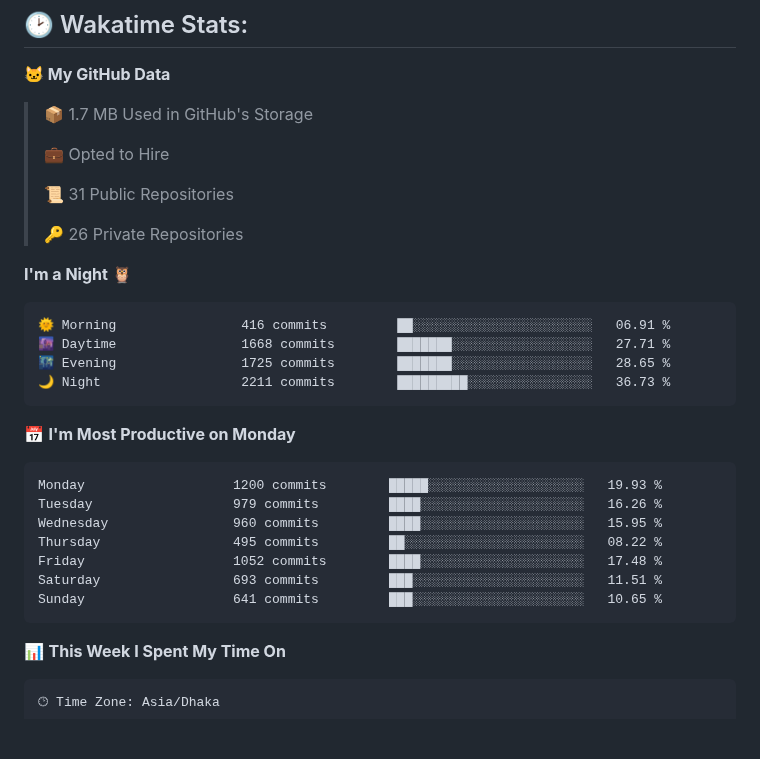
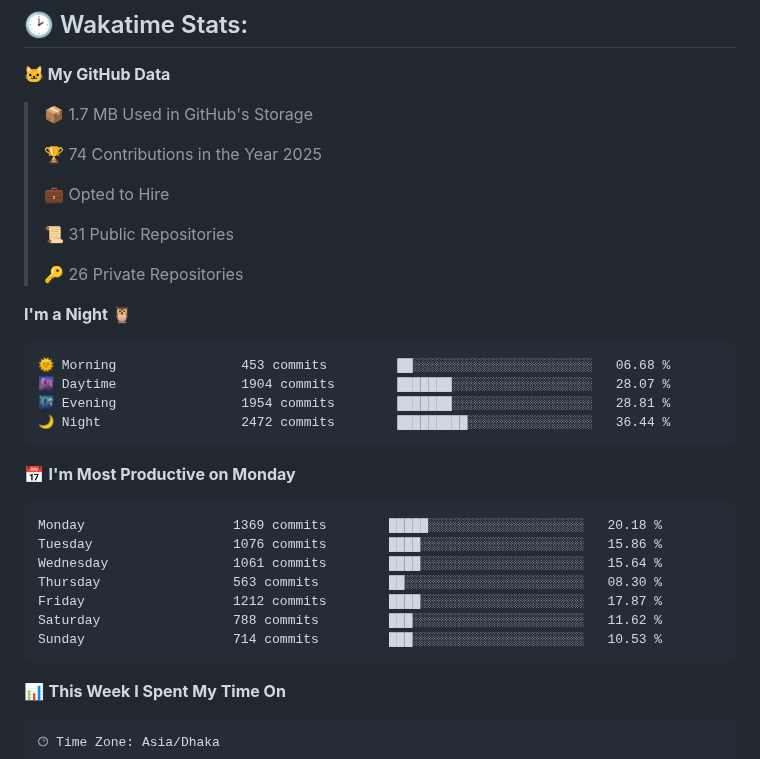
Before and after one commit to mirsazzathossain/mirsazzathossain, a Markdown page: README.md, the part around the change. Drawn GitHub-style; blank space fills up the shorter version.

Commit message:
Updated with Dev Metrics

````diff
--- a/README.md
+++ b/README.md
@@ -147,6 +147,8 @@ Feel free to reach out to discuss **ideas** or ask research-related questions
 
 > 📦 1.7 MB Used in GitHub's Storage
  >
+> 🏆 74 Contributions in the Year 2025
+ >
 > 💼 Opted to Hire
  >
 > 📜 31 Public Repositories
@@ -156,21 +158,21 @@ Feel free to reach out to discuss **ideas** or ask research-related questions
 **I'm a Night 🦉**
 
 ```text
-🌞 Morning                416 commits         ██░░░░░░░░░░░░░░░░░░░░░░░   06.91 %
-🌆 Daytime                1668 commits        ███████░░░░░░░░░░░░░░░░░░   27.71 %
-🌃 Evening                1725 commits        ███████░░░░░░░░░░░░░░░░░░   28.65 %
-🌙 Night                  2211 commits        █████████░░░░░░░░░░░░░░░░   36.73 %
+🌞 Morning                453 commits         ██░░░░░░░░░░░░░░░░░░░░░░░   06.68 %
+🌆 Daytime                1904 commits        ███████░░░░░░░░░░░░░░░░░░   28.07 %
+🌃 Evening                1954 commits        ███████░░░░░░░░░░░░░░░░░░   28.81 %
+🌙 Night                  2472 commits        █████████░░░░░░░░░░░░░░░░   36.44 %
 ```
 📅 **I'm Most Productive on Monday**
 
 ```text
-Monday                   1200 commits        █████░░░░░░░░░░░░░░░░░░░░   19.93 %
-Tuesday                  979 commits         ████░░░░░░░░░░░░░░░░░░░░░   16.26 %
-Wednesday                960 commits         ████░░░░░░░░░░░░░░░░░░░░░   15.95 %
-Thursday                 495 commits         ██░░░░░░░░░░░░░░░░░░░░░░░   08.22 %
-Friday                   1052 commits        ████░░░░░░░░░░░░░░░░░░░░░   17.48 %
-Saturday                 693 commits         ███░░░░░░░░░░░░░░░░░░░░░░   11.51 %
-Sunday                   641 commits         ███░░░░░░░░░░░░░░░░░░░░░░   10.65 %
+Monday                   1369 commits        █████░░░░░░░░░░░░░░░░░░░░   20.18 %
+Tuesday                  1076 commits        ████░░░░░░░░░░░░░░░░░░░░░   15.86 %
+Wednesday                1061 commits        ████░░░░░░░░░░░░░░░░░░░░░   15.64 %
+Thursday                 563 commits         ██░░░░░░░░░░░░░░░░░░░░░░░   08.30 %
+Friday                   1212 commits        ████░░░░░░░░░░░░░░░░░░░░░   17.87 %
+Saturday                 788 commits         ███░░░░░░░░░░░░░░░░░░░░░░   11.62 %
+Sunday                   714 commits         ███░░░░░░░░░░░░░░░░░░░░░░   10.53 %
 ```
 
 
````
